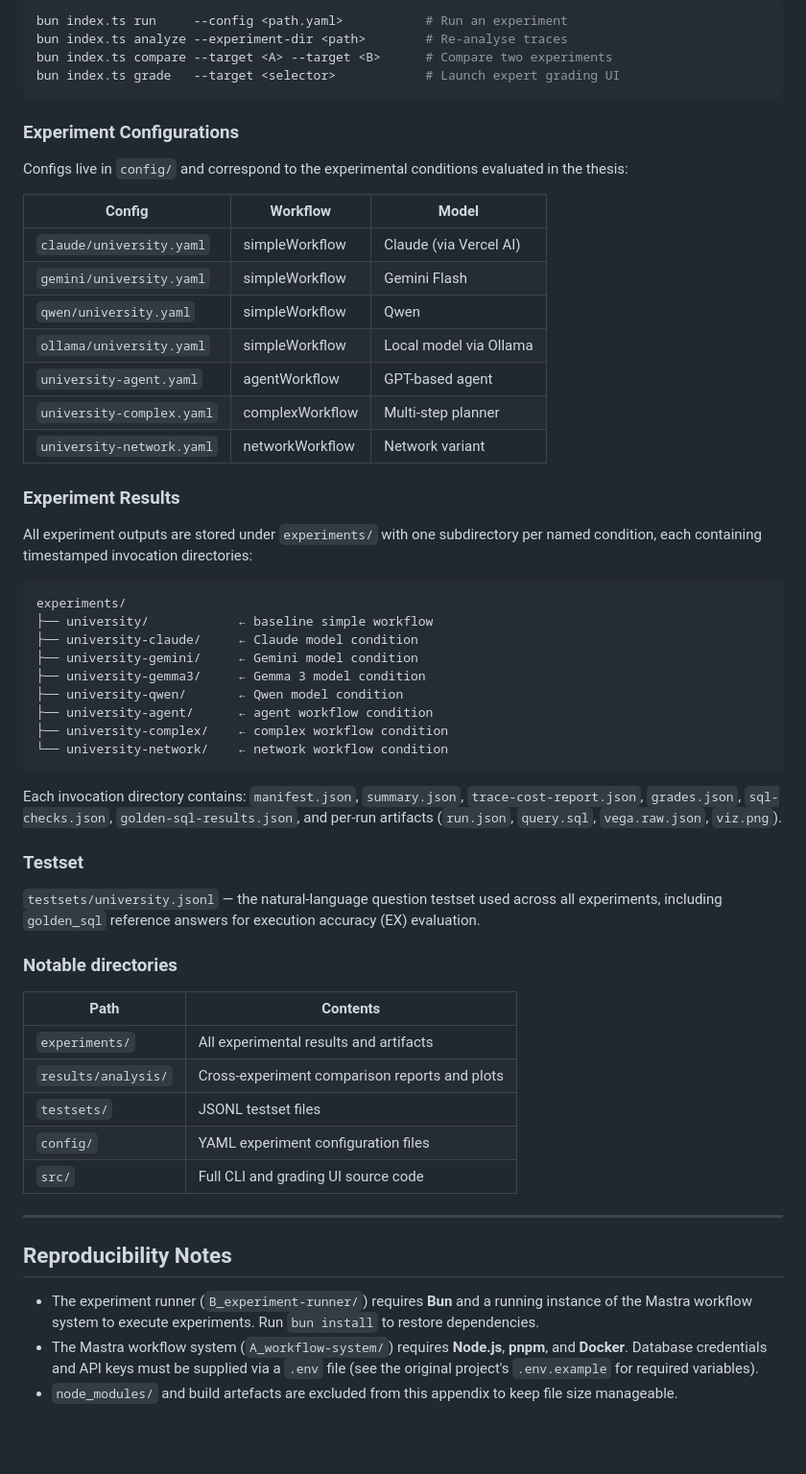
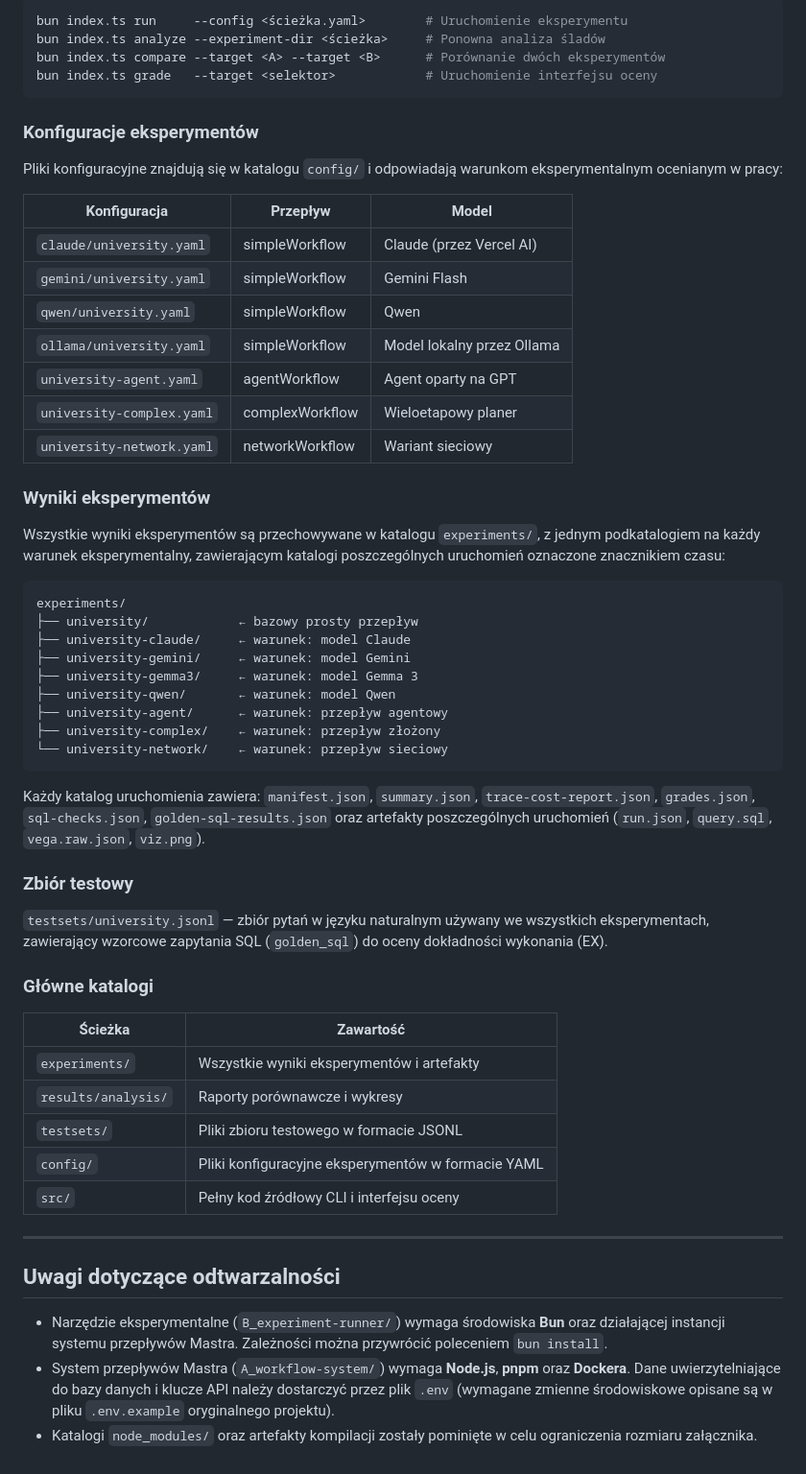
Before and after one commit to TheLukaszNs/thesis-appendix, a Markdown page: README.md, the part around one of its changes. Shown at 96% size. Rendered like a GitHub page; blank space fills up the shorter version.

````diff
--- a/README.md
+++ b/README.md
@@ -69,61 +69,61 @@ A CLI tool (Bun runtime) for systematically running testset prompts against work
 
 ```sh
-bun index.ts run     --config <path.yaml>           # Run an experiment
-bun index.ts analyze --experiment-dir <path>        # Re-analyse traces
-bun index.ts compare --target <A> --target <B>      # Compare two experiments
-bun index.ts grade   --target <selector>            # Launch expert grading UI
+bun index.ts run     --config <ścieżka.yaml>        # Uruchomienie eksperymentu
+bun index.ts analyze --experiment-dir <ścieżka>     # Ponowna analiza śladów
+bun index.ts compare --target <A> --target <B>      # Porównanie dwóch eksperymentów
+bun index.ts grade   --target <selektor>            # Uruchomienie interfejsu oceny
 ```
 
-### Experiment Configurations
+### Konfiguracje eksperymentów
 
-Configs live in `config/` and correspond to the experimental conditions evaluated in the thesis:
+Pliki konfiguracyjne znajdują się w katalogu `config/` i odpowiadają warunkom eksperymentalnym ocenianym w pracy:
 
-| Config | Workflow | Model |
+| Konfiguracja | Przepływ | Model |
 |---|---|---|
-| `claude/university.yaml` | simpleWorkflow | Claude (via Vercel AI) |
+| `claude/university.yaml` | simpleWorkflow | Claude (przez Vercel AI) |
 | `gemini/university.yaml` | simpleWorkflow | Gemini Flash |
 | `qwen/university.yaml` | simpleWorkflow | Qwen |
-| `ollama/university.yaml` | simpleWorkflow | Local model via Ollama |
-| `university-agent.yaml` | agentWorkflow | GPT-based agent |
-| `university-complex.yaml` | complexWorkflow | Multi-step planner |
-| `university-network.yaml` | networkWorkflow | Network variant |
+| `ollama/university.yaml` | simpleWorkflow | Model lokalny przez Ollama |
+| `university-agent.yaml` | agentWorkflow | Agent oparty na GPT |
+| `university-complex.yaml` | complexWorkflow | Wieloetapowy planer |
+| `university-network.yaml` | networkWorkflow | Wariant sieciowy |
 
-### Experiment Results
+### Wyniki eksperymentów
 
-All experiment outputs are stored under `experiments/` with one subdirectory per named condition, each containing timestamped invocation directories:
+Wszystkie wyniki eksperymentów są przechowywane w katalogu `experiments/`, z jednym podkatalogiem na każdy warunek eksperymentalny, zawierającym katalogi poszczególnych uruchomień oznaczone znacznikiem czasu:
 
 ```
 experiments/
-├── university/            ← baseline simple workflow
-├── university-claude/     ← Claude model condition
-├── university-gemini/     ← Gemini model condition
-├── university-gemma3/     ← Gemma 3 model condition
-├── university-qwen/       ← Qwen model condition
-├── university-agent/      ← agent workflow condition
-├── university-complex/    ← complex workflow condition
-└── university-network/    ← network workflow condition
+├── university/            ← bazowy prosty przepływ
+├── university-claude/     ← warunek: model Claude
+├── university-gemini/     ← warunek: model Gemini
+├── university-gemma3/     ← warunek: model Gemma 3
+├── university-qwen/       ← warunek: model Qwen
+├── university-agent/      ← warunek: przepływ agentowy
+├── university-complex/    ← warunek: przepływ złożony
+└── university-network/    ← warunek: przepływ sieciowy
 ```
 
-Each invocation directory contains: `manifest.json`, `summary.json`, `trace-cost-report.json`, `grades.json`, `sql-checks.json`, `golden-sql-results.json`, and per-run artifacts (`run.json`, `query.sql`, `vega.raw.json`, `viz.png`).
+Każdy katalog uruchomienia zawiera: `manifest.json`, `summary.json`, `trace-cost-report.json`, `grades.json`, `sql-checks.json`, `golden-sql-results.json` oraz artefakty poszczególnych uruchomień (`run.json`, `query.sql`, `vega.raw.json`, `viz.png`).
 
-### Testset
+### Zbiór testowy
 
-`testsets/university.jsonl` — the natural-language question testset used across all experiments, including `golden_sql` reference answers for execution accuracy (EX) evaluation.
+`testsets/university.jsonl` — zbiór pytań w języku naturalnym używany we wszystkich eksperymentach, zawierający wzorcowe zapytania SQL (`golden_sql`) do oceny dokładności wykonania (EX).
 
-### Notable directories
+### Główne katalogi
 
-| Path | Contents |
+| Ścieżka | Zawartość |
 |---|---|
-| `experiments/` | All experimental results and artifacts |
-| `results/analysis/` | Cross-experiment comparison reports and plots |
-| `testsets/` | JSONL testset files |
-| `config/` | YAML experiment configuration files |
-| `src/` | Full CLI and grading UI source code |
+| `experiments/` | Wszystkie wyniki eksperymentów i artefakty |
+| `results/analysis/` | Raporty porównawcze i wykresy |
+| `testsets/` | Pliki zbioru testowego w formacie JSONL |
+| `config/` | Pliki konfiguracyjne eksperymentów w formacie YAML |
+| `src/` | Pełny kod źródłowy CLI i interfejsu oceny |
 
 ---
 
-## Reproducibility Notes
+## Uwagi dotyczące odtwarzalności
 
-- The experiment runner (`B_experiment-runner/`) requires **Bun** and a running instance of the Mastra workflow system to execute experiments. Run `bun install` to restore dependencies.
-- The Mastra workflow system (`A_workflow-system/`) requires **Node.js**, **pnpm**, and **Docker**. Database credentials and API keys must be supplied via a `.env` file (see the original project's `.env.example` for required variables).
-- `node_modules/` and build artefacts are excluded from this appendix to keep file size manageable.
+- Narzędzie eksperymentalne (`B_experiment-runner/`) wymaga środowiska **Bun** oraz działającej instancji systemu przepływów Mastra. Zależności można przywrócić poleceniem `bun install`.
+- System przepływów Mastra (`A_workflow-system/`) wymaga **Node.js**, **pnpm** oraz **Dockera**. Dane uwierzytelniające do bazy danych i klucze API należy dostarczyć przez plik `.env` (wymagane zmienne środowiskowe opisane są w pliku `.env.example` oryginalnego projektu).
+- Katalogi `node_modules/` oraz artefakty kompilacji zostały pominięte w celu ograniczenia rozmiaru załącznika.
````
Also changed, not shown: other parts of README.md (+40 -40 lines).
